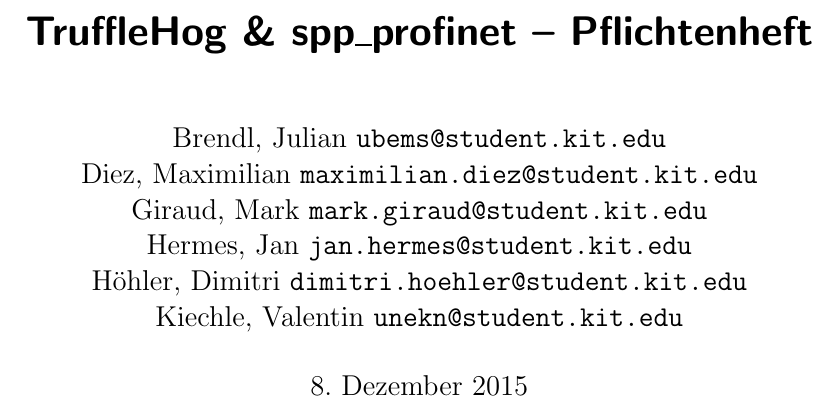
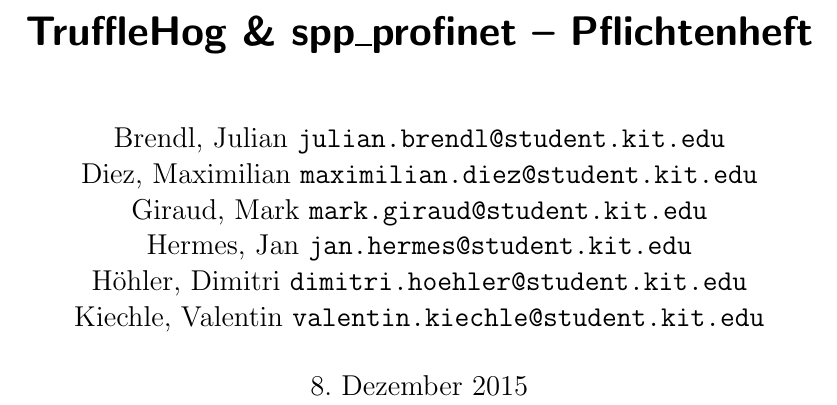
Before and after one commit to truffle-hog/documentation, a LaTeX thesis (requirements/functionalSpecification/functionalSpecificationPS.tex): part of page 1 of 38, cut so that both start at the same text. Compiled offline with pdfLaTeX.

Commit message:
emails changed

```diff
--- a/requirements/functionalSpecification/functionalSpecificationPS.tex
+++ b/requirements/functionalSpecification/functionalSpecificationPS.tex
@@ -45,7 +45,7 @@
 \title{\programname \ \& \sppname \ -- Pflichtenheft}
 \author{
     Brendl, Julian
-    \texttt{ubems@student.kit.edu}
+    \texttt{julian.brendl@student.kit.edu}
     \and
     Diez, Maximilian
     \texttt{maximilian.diez@student.kit.edu}
@@ -60,7 +60,7 @@
     \texttt{dimitri.hoehler@student.kit.edu}
     \and
     Kiechle, Valentin
-    \texttt{unekn@student.kit.edu}
+    \texttt{valentin.kiechle@student.kit.edu}
 }
 \maketitle
 
```
